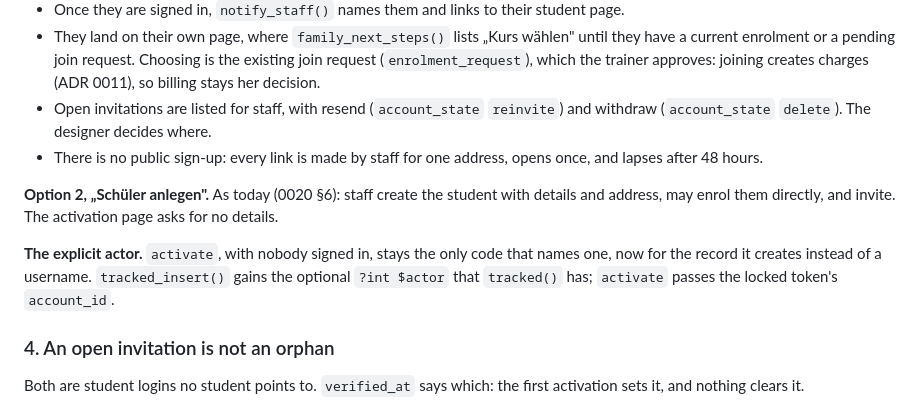
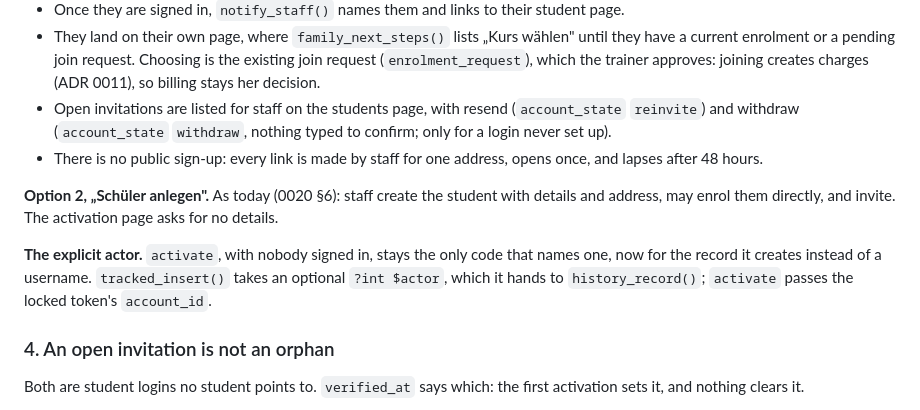
Before and after one commit to mangoman16/crmb, a Markdown page: docs/decisions/0021-sign-in-by-address-and-two-ways-to-add-a-person.md, the part around the change. Rendered like a GitHub page.

Commit message:
The record of the sign-in decision says what was built
ADR 0021 said an open invitation is withdrawn through `account_state`
`delete` and "the designer decides where"; what was built is a `withdraw`
state, on the students page, with nothing to type, and only for a login that
was never set up. It also described tracked_insert()'s new argument loosely.
The record now matches the code, so the next person who reads it is not sent
looking for an action that does not exist.

Co-Authored-By: Claude Opus 5.5 <noreply@anthropic.com>
Claude-Session: https://claude.ai/code/session_01ABgP238Pu9rzcsozeQGAKQ

```diff
--- a/docs/decisions/0021-sign-in-by-address-and-two-ways-to-add-a-person.md
+++ b/docs/decisions/0021-sign-in-by-address-and-two-ways-to-add-a-person.md
@@ -67,8 +67,9 @@ address, which proves it, and choosing their own password.
   current enrolment or a pending join request. Choosing is the existing join request
   (`enrolment_request`), which the trainer approves: joining creates charges (ADR 0011), so
   billing stays her decision.
-- Open invitations are listed for staff, with resend (`account_state` `reinvite`) and withdraw
-  (`account_state` `delete`). The designer decides where.
+- Open invitations are listed for staff on the students page, with resend (`account_state`
+  `reinvite`) and withdraw (`account_state` `withdraw`, nothing typed to confirm; only for a
+  login never set up).
 - There is no public sign-up: every link is made by staff for one address, opens once, and lapses
   after 48 hours.
 
@@ -76,8 +77,9 @@ address, which proves it, and choosing their own password.
 address, may enrol them directly, and invite. The activation page asks for no details.
 
 **The explicit actor.** `activate`, with nobody signed in, stays the only code that names one,
-now for the record it creates instead of a username. `tracked_insert()` gains the optional
-`?int $actor` that `tracked()` has; `activate` passes the locked token's `account_id`.
+now for the record it creates instead of a username. `tracked_insert()` takes an optional
+`?int $actor`, which it hands to `history_record()`; `activate` passes the locked token's
+`account_id`.
 
 ### 4. An open invitation is not an orphan
 
```
